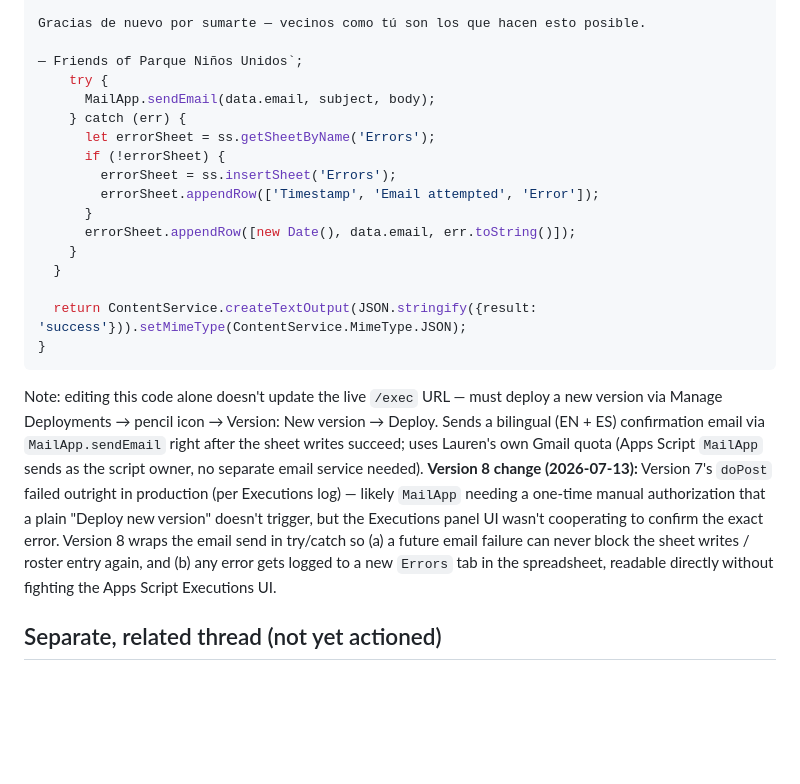
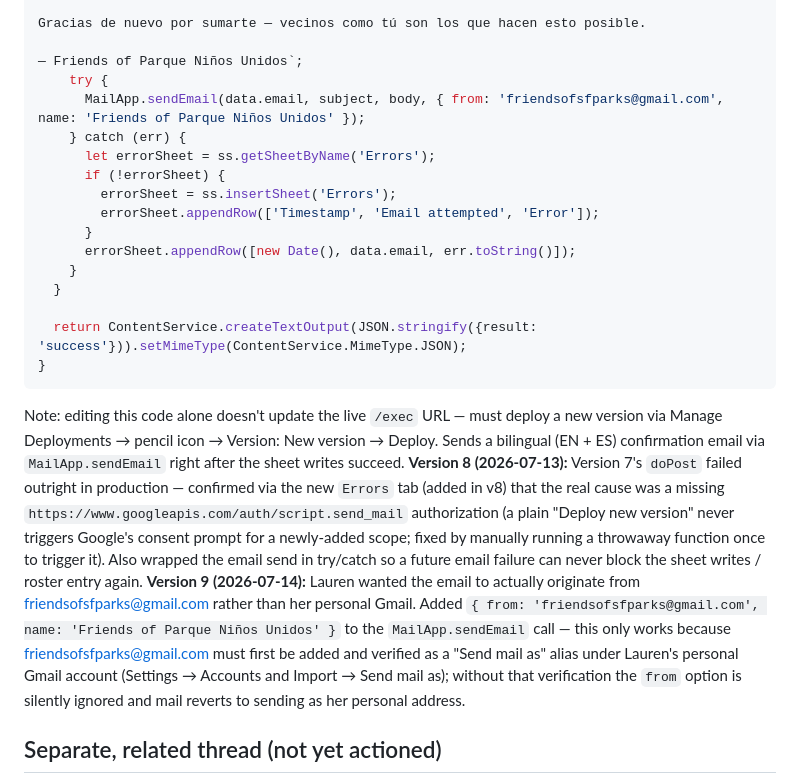
Before and after one commit to queenbirdie/parque-ninos-park, a Markdown page: project.md, the part around one of its changes. Drawn GitHub-style; blank space fills up the shorter version.

Commit message:
Draft Version 9 Apps Script: send confirmation email from friendsofsfparks@gmail.com alias

````diff
--- a/project.md
+++ b/project.md
@@ -109,7 +109,7 @@ Gracias de nuevo por sumarte — vecinos como tú son los que hacen esto posible
 
 — Friends of Parque Niños Unidos`;
     try {
-      MailApp.sendEmail(data.email, subject, body);
+      MailApp.sendEmail(data.email, subject, body, { from: 'friendsofsfparks@gmail.com', name: 'Friends of Parque Niños Unidos' });
     } catch (err) {
       let errorSheet = ss.getSheetByName('Errors');
       if (!errorSheet) {
@@ -123,7 +123,7 @@ Gracias de nuevo por sumarte — vecinos como tú son los que hacen esto posible
   return ContentService.createTextOutput(JSON.stringify({result: 'success'})).setMimeType(ContentService.MimeType.JSON);
 }
 ```
-Note: editing this code alone doesn't update the live `/exec` URL — must deploy a new version via Manage Deployments → pencil icon → Version: New version → Deploy. Sends a bilingual (EN + ES) confirmation email via `MailApp.sendEmail` right after the sheet writes succeed; uses Lauren's own Gmail quota (Apps Script `MailApp` sends as the script owner, no separate email service needed). **Version 8 change (2026-07-13):** Version 7's `doPost` failed outright in production (per Executions log) — likely `MailApp` needing a one-time manual authorization that a plain "Deploy new version" doesn't trigger, but the Executions panel UI wasn't cooperating to confirm the exact error. Version 8 wraps the email send in try/catch so (a) a future email failure can never block the sheet writes / roster entry again, and (b) any error gets logged to a new `Errors` tab in the spreadsheet, readable directly without fighting the Apps Script Executions UI.
+Note: editing this code alone doesn't update the live `/exec` URL — must deploy a new version via Manage Deployments → pencil icon → Version: New version → Deploy. Sends a bilingual (EN + ES) confirmation email via `MailApp.sendEmail` right after the sheet writes succeed. **Version 8 (2026-07-13):** Version 7's `doPost` failed outright in production — confirmed via the new `Errors` tab (added in v8) that the real cause was a missing `https://www.googleapis.com/auth/script.send_mail` authorization (a plain "Deploy new version" never triggers Google's consent prompt for a newly-added scope; fixed by manually running a throwaway function once to trigger it). Also wrapped the email send in try/catch so a future email failure can never block the sheet writes / roster entry again. **Version 9 (2026-07-14):** Lauren wanted the email to actually originate from friendsofsfparks@gmail.com rather than her personal Gmail. Added `{ from: 'friendsofsfparks@gmail.com', name: 'Friends of Parque Niños Unidos' }` to the `MailApp.sendEmail` call — this only works because friendsofsfparks@gmail.com must first be added and verified as a "Send mail as" alias under Lauren's personal Gmail account (Settings → Accounts and Import → Send mail as); without that verification the `from` option is silently ignored and mail reverts to sending as her personal address.
 
 ## Separate, related thread (not yet actioned)
 Lauren is also trying to identify the right SF Rec & Parks contact for a broader park cleanliness/safety initiative — has already confirmed with the district supervisor's office that no neighborhood park association exists for this park. Next step there: reach out to the SF Parks Alliance to ask about existing programs/points of contact before building anything new (avoid reinventing the wheel).
````
Also changed, not shown: other parts of project.md (+1 -1 lines).
